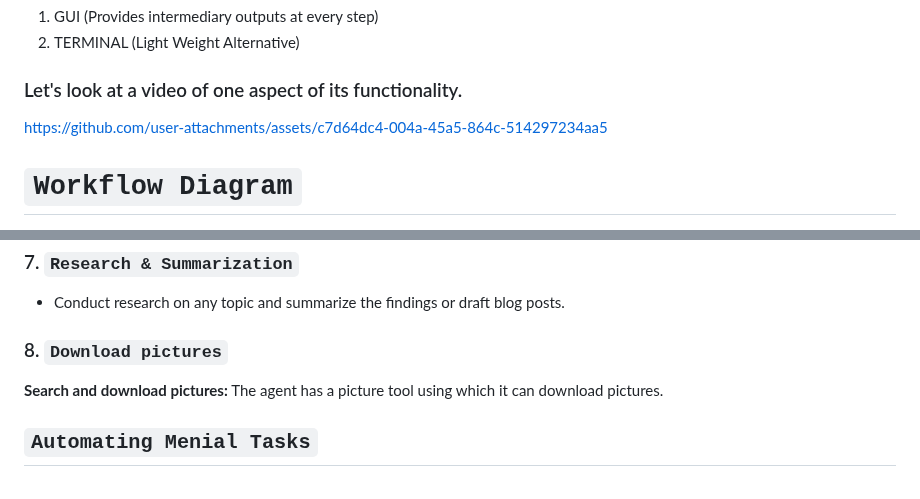
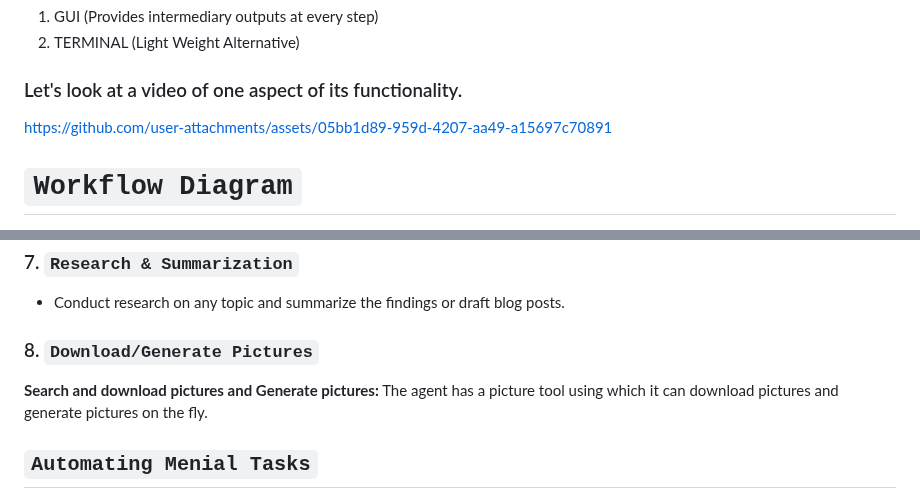
Before and after one commit to vishnugamini/LocalLLMAgent, a Markdown page: README.md, 2 parts joined by grey strips. Drawn GitHub-style.

```diff
--- a/README.md
+++ b/README.md
@@ -10,7 +10,7 @@
 
 ### Let's look at a video of one aspect of its functionality.
 
-https://github.com/user-attachments/assets/c7d64dc4-004a-45a5-864c-514297234aa5
+https://github.com/user-attachments/assets/05bb1d89-959d-4207-aa49-a15697c70891
 
 # `Workflow Diagram`
 ![workflow](https://github.com/user-attachments/assets/71e2c360-f1be-4d50-8714-1ef79e1a3b15)
@@ -42,8 +42,8 @@ https://github.com/user-attachments/assets/c7d64dc4-004a-45a5-864c-514297234aa5
 ### 7. `Research & Summarization`
 - Conduct research on any topic and summarize the findings or draft blog posts.
 
-### 8. `Download pictures`
-**Search and download pictures:** The agent has a picture tool using which it can download pictures.
+### 8. `Download/Generate Pictures`
+**Search and download pictures and Generate pictures:** The agent has a picture tool using which it can download pictures and generate pictures on the fly.
 
 ## `Automating Menial Tasks`
 The Local LLM Agent is not just for high-level tasks; it excels at automating day-to-day repetitive activities, saving you hours of manual work.
```
